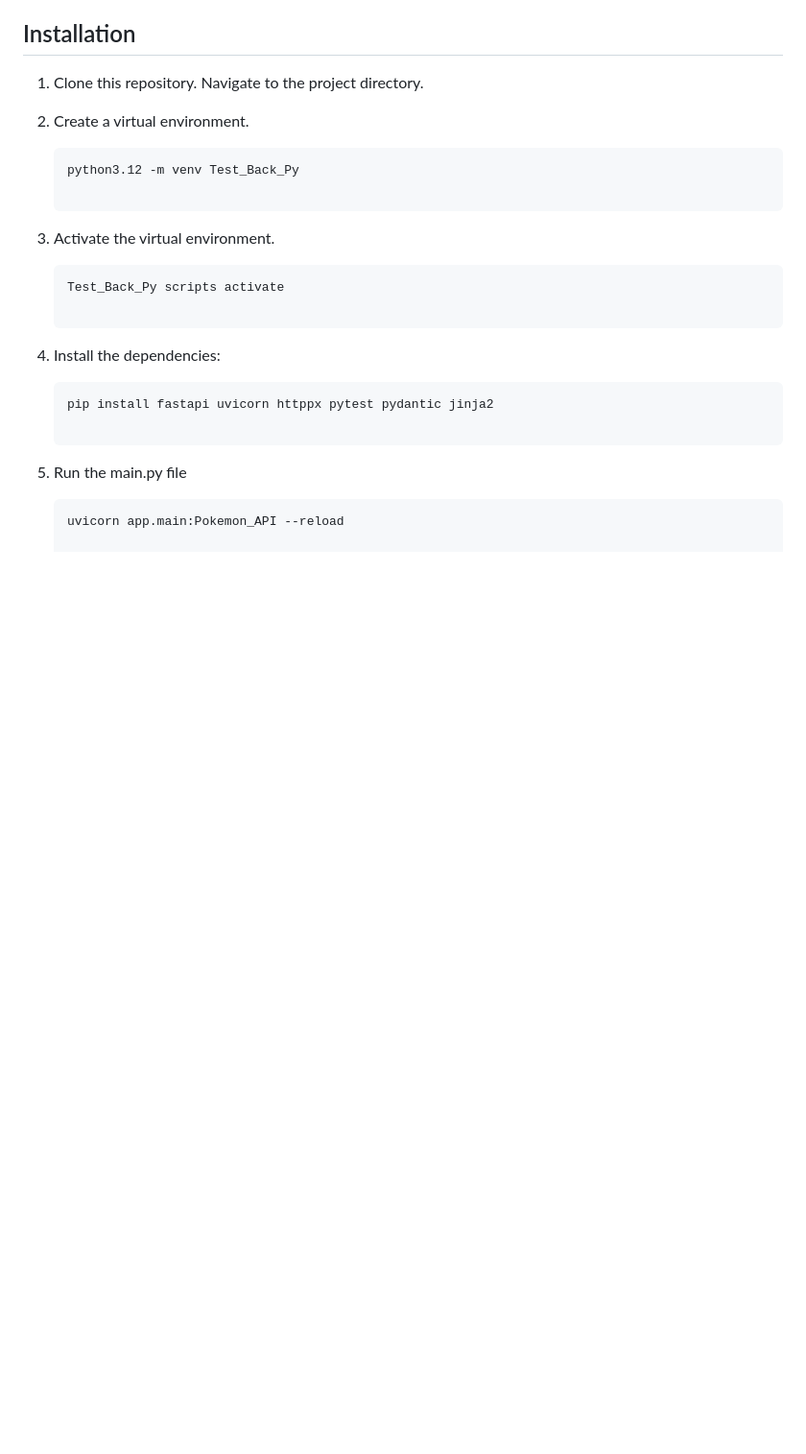
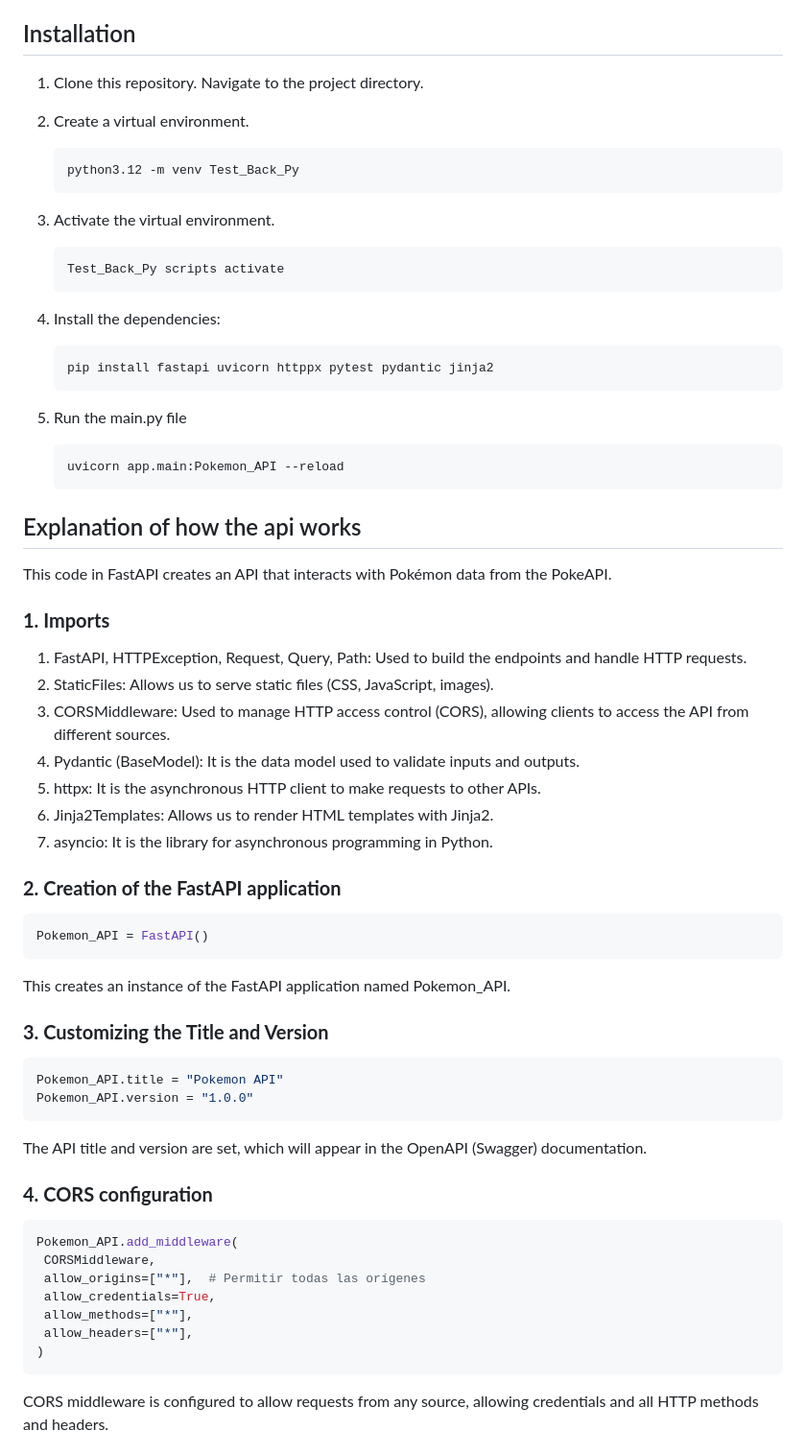
Before and after one commit to LuisFCosteC/Pok-dex-Project-API, a Markdown page: README.md, the part around one of its changes. Shown at 96% size. GitHub-like rendering; blank space fills up the shorter version.

`````diff
--- a/README.md
+++ b/README.md
@@ -82,18 +97,60 @@ Navigate to the project directory.
 
    ````bash
    python3.12 -m venv Test_Back_Py
+   ````
 
 4. Activate the virtual environment.
 
    ````bash
    Test_Back_Py scripts activate
+   ````
 
 5. Install the dependencies:
 
    ````bash
    pip install fastapi uvicorn httppx pytest pydantic jinja2
+   ````
 
 6. Run the main.py file
 
    ````bash
    uvicorn app.main:Pokemon_API --reload
+   ````
+
+## Explanation of how the api works
+This code in FastAPI creates an API that interacts with Pokémon data from the PokeAPI.
+
+### **1. Imports**
+1. FastAPI, HTTPException, Request, Query, Path: Used to build the endpoints and handle HTTP requests.
+2. StaticFiles: Allows us to serve static files (CSS, JavaScript, images).
+3. CORSMiddleware: Used to manage HTTP access control (CORS), allowing clients to access the API from different sources.
+4. Pydantic (BaseModel): It is the data model used to validate inputs and outputs.
+5. httpx: It is the asynchronous HTTP client to make requests to other APIs.
+6. Jinja2Templates: Allows us to render HTML templates with Jinja2.
+7. asyncio: It is the library for asynchronous programming in Python.
+
+### **2. Creation of the FastAPI application**
+   ````bash
+   Pokemon_API = FastAPI()
+   ````
+   This creates an instance of the FastAPI application named Pokemon_API.
+
+### **3. Customizing the Title and Version**
+   ````bash
+   Pokemon_API.title = "Pokemon API"
+   Pokemon_API.version = "1.0.0"
+   ````
+   The API title and version are set, which will appear in the OpenAPI (Swagger) documentation.
+
+### **4. CORS configuration**
+   ````bash
+   Pokemon_API.add_middleware(
+    CORSMiddleware,
+    allow_origins=["*"],  # Permitir todas las orígenes
+    allow_credentials=True,
+    allow_methods=["*"],
+    allow_headers=["*"],
+   )
+   ````
+   CORS middleware is configured to allow requests from any source, allowing credentials and all HTTP methods and headers.
+
`````
Also changed, not shown: other parts of README.md (+92 -5 lines).
